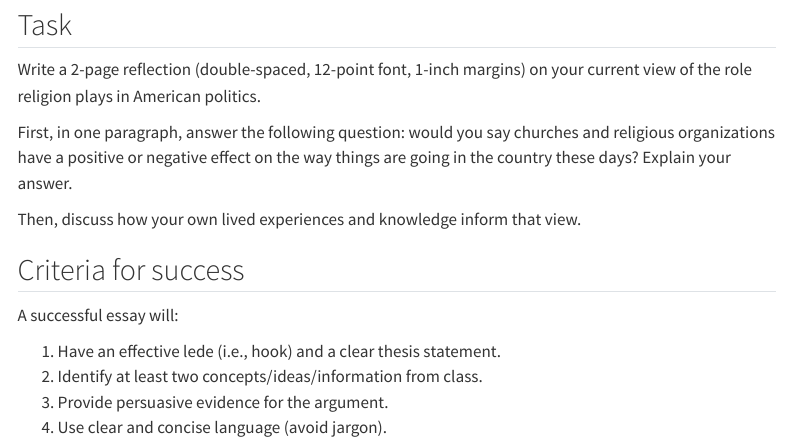
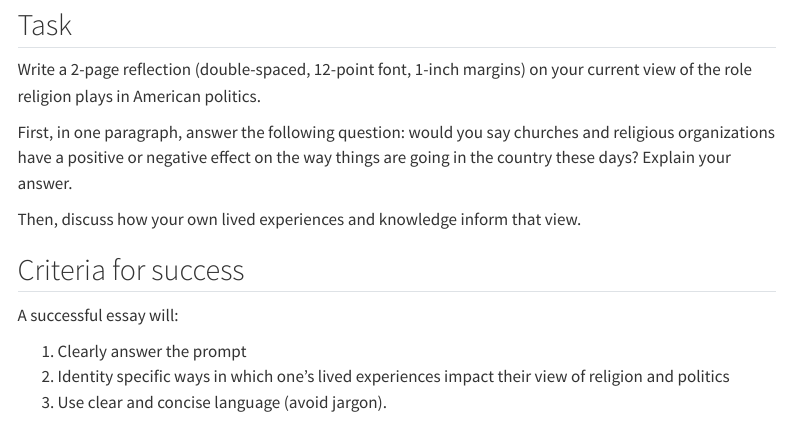
Before and after one commit to equezadallanes/pols299-fall25, a Quarto document (assignment/reflection.qmd): the page in a window 1100 px wide, from 320 px down. Rendered offline with R 4.5, knitr and Pandoc in place of Quarto, with nearby package versions; menus at the side of the page are left out.

Commit message:
updated reflection2

```diff
--- a/assignment/reflection.qmd
+++ b/assignment/reflection.qmd
@@ -47,7 +47,6 @@ Then, discuss how your own lived experiences and knowledge inform that view.
 
 A successful essay will:
 
-1. Have an effective lede (i.e., hook) and a clear thesis statement.
-2. Identify at least two concepts/ideas/information from class.
-3. Provide persuasive evidence for the argument.
-4. Use clear and concise language (avoid jargon).
+1. Clearly answer the prompt
+2. Identity specific ways in which one's lived experiences impact their view of religion and politics
+3. Use clear and concise language (avoid jargon).
```
Also changed, not shown: docs/search.json, 6 other files.
